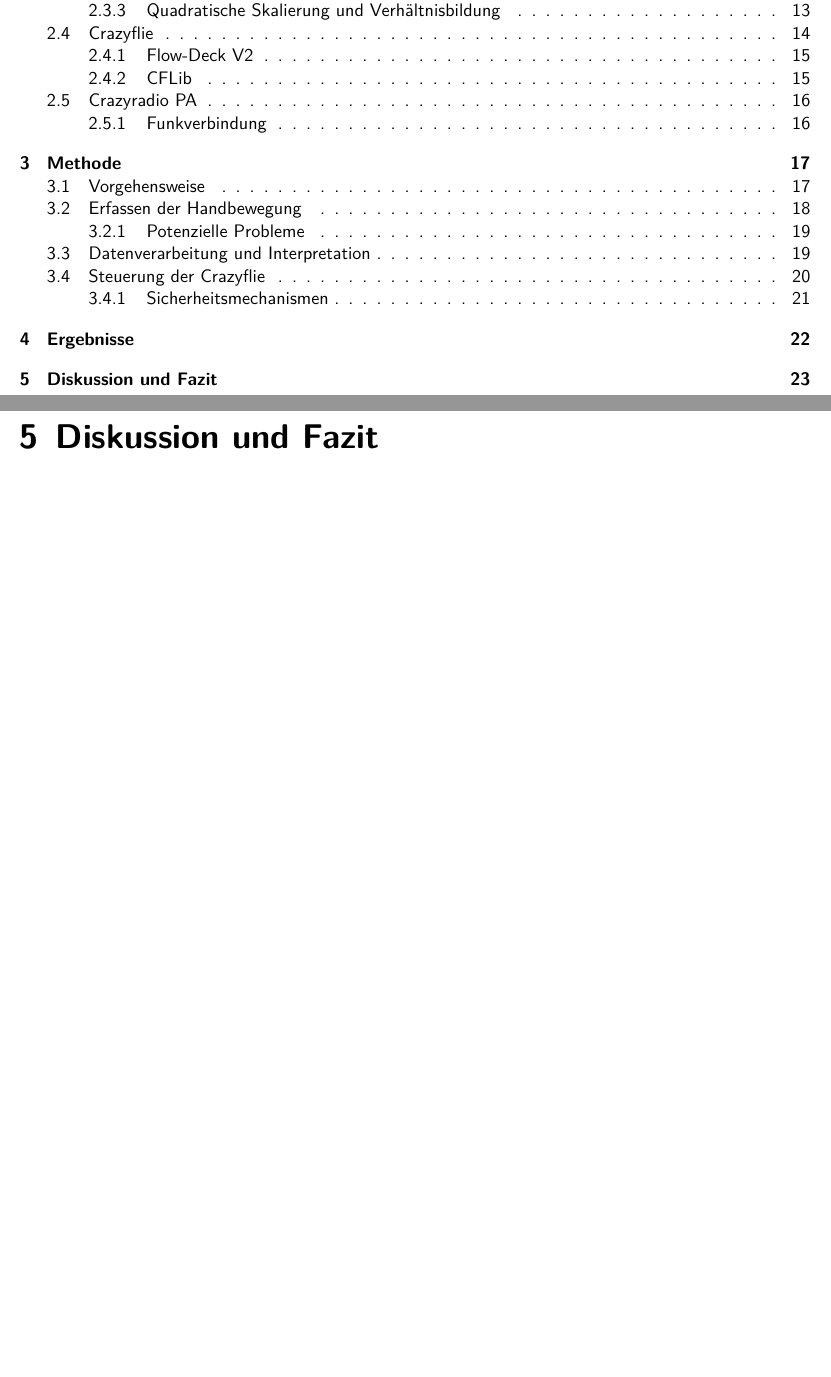
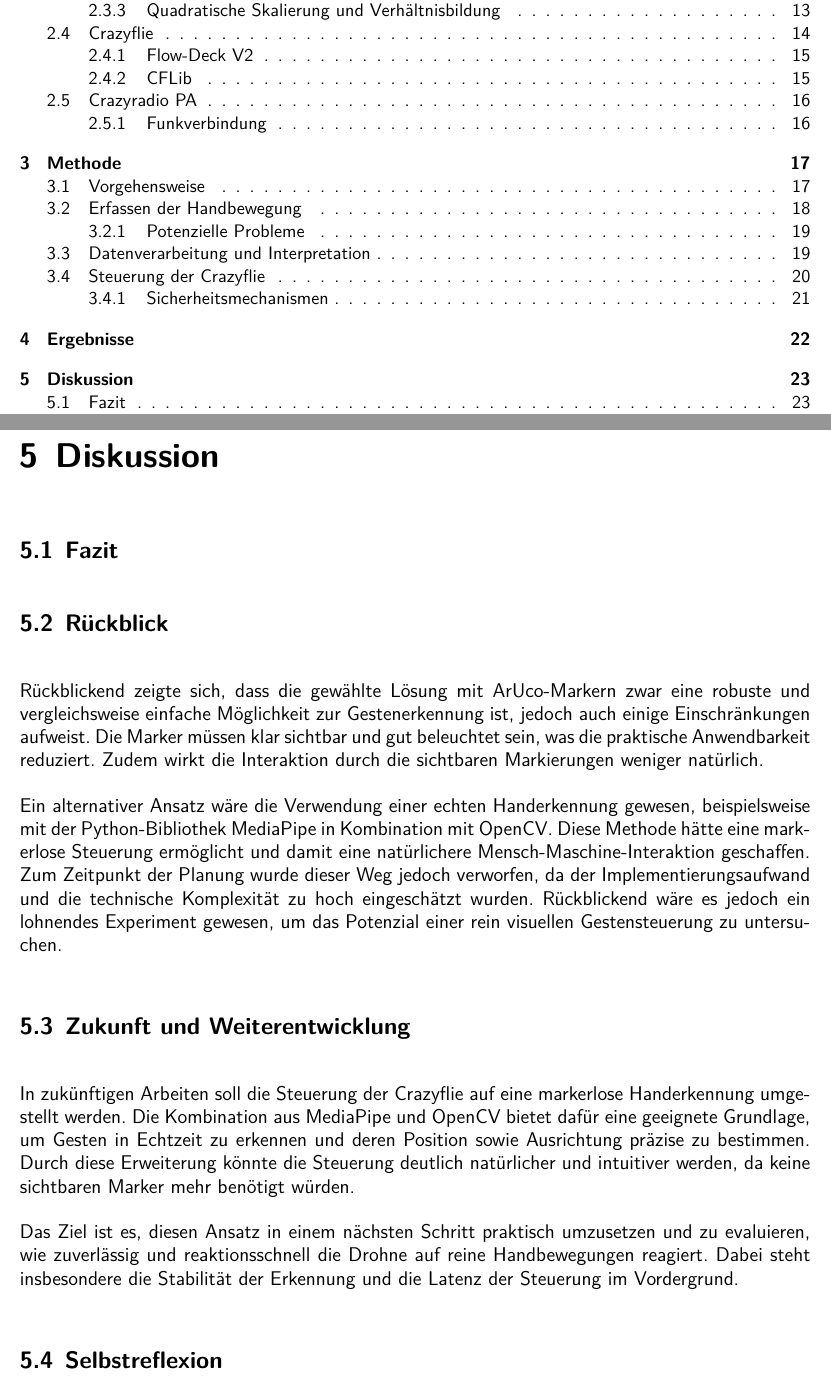
Before and after one commit to nToTheG/Maturaarbeit, a LaTeX document (Paper/Main.tex, which reads Paper/5-chap.tex): two parts of pages 3 and 23 of 27, joined at a grey line, cut so that both start at the same text, the shorter picture padded with empty space. Compiled offline with XeLaTeX; a missing font is replaced by an installed copy or a similar font.

Commit message:
13.10.25 - Kapitel 5 angefangen

```diff
--- a/Paper/5-chap.tex
+++ b/Paper/5-chap.tex
@@ -5,7 +5,29 @@
 \begingroup
 \fontsize{12pt}{14pt}\selectfont
 
+\section{Fazit}
 
+\section{Rückblick}
+
+Rückblickend zeigte sich, dass die gewählte Lösung mit ArUco-Markern zwar eine robuste und vergleichsweise einfache Möglichkeit zur Gestenerkennung ist, jedoch auch einige Einschränkungen aufweist.
+Die Marker müssen klar sichtbar und gut beleuchtet sein, was die praktische Anwendbarkeit reduziert.
+Zudem wirkt die Interaktion durch die sichtbaren Markierungen weniger natürlich.
+
+Ein alternativer Ansatz wäre die Verwendung einer echten Handerkennung gewesen, beispielsweise mit der Python-Bibliothek MediaPipe in Kombination mit OpenCV.
+Diese Methode hätte eine markerlose Steuerung ermöglicht und damit eine natürlichere Mensch-Maschine-Interaktion geschaffen.
+Zum Zeitpunkt der Planung wurde dieser Weg jedoch verworfen, da der Implementierungsaufwand und die technische Komplexität zu hoch eingeschätzt wurden.
+Rückblickend wäre es jedoch ein lohnendes Experiment gewesen, um das Potenzial einer rein visuellen Gestensteuerung zu untersuchen.
+
+\section{Zukunft und Weiterentwicklung}
+
+In zukünftigen Arbeiten soll die Steuerung der Crazyflie auf eine markerlose Handerkennung umgestellt werden.
+Die Kombination aus MediaPipe und OpenCV bietet dafür eine geeignete Grundlage, um Gesten in Echtzeit zu erkennen und deren Position sowie Ausrichtung präzise zu bestimmen.
+Durch diese Erweiterung könnte die Steuerung deutlich natürlicher und intuitiver werden, da keine sichtbaren Marker mehr benötigt würden.
+
+Das Ziel ist es, diesen Ansatz in einem nächsten Schritt praktisch umzusetzen und zu evaluieren, wie zuverlässig und reaktionsschnell die Drohne auf reine Handbewegungen reagiert.
+Dabei steht insbesondere die Stabilität der Erkennung und die Latenz der Steuerung im Vordergrund.
+
+\section{Selbstreflexion}
 
 % End font-size
 \endgroup
--- a/Paper/Main.tex
+++ b/Paper/Main.tex
@@ -10,7 +10,7 @@
 \newcommand{\chapTwo}{Theorie}
 \newcommand{\chapThree}{Methode}
 \newcommand{\chapFour}{Ergebnisse}
-\newcommand{\chapFive}{Diskussion und Fazit}
+\newcommand{\chapFive}{Diskussion}
 
 % Für Code im Fliesstext
 \newcommand{\bodyCode}[1]{\texttt{\small #1}}
```
